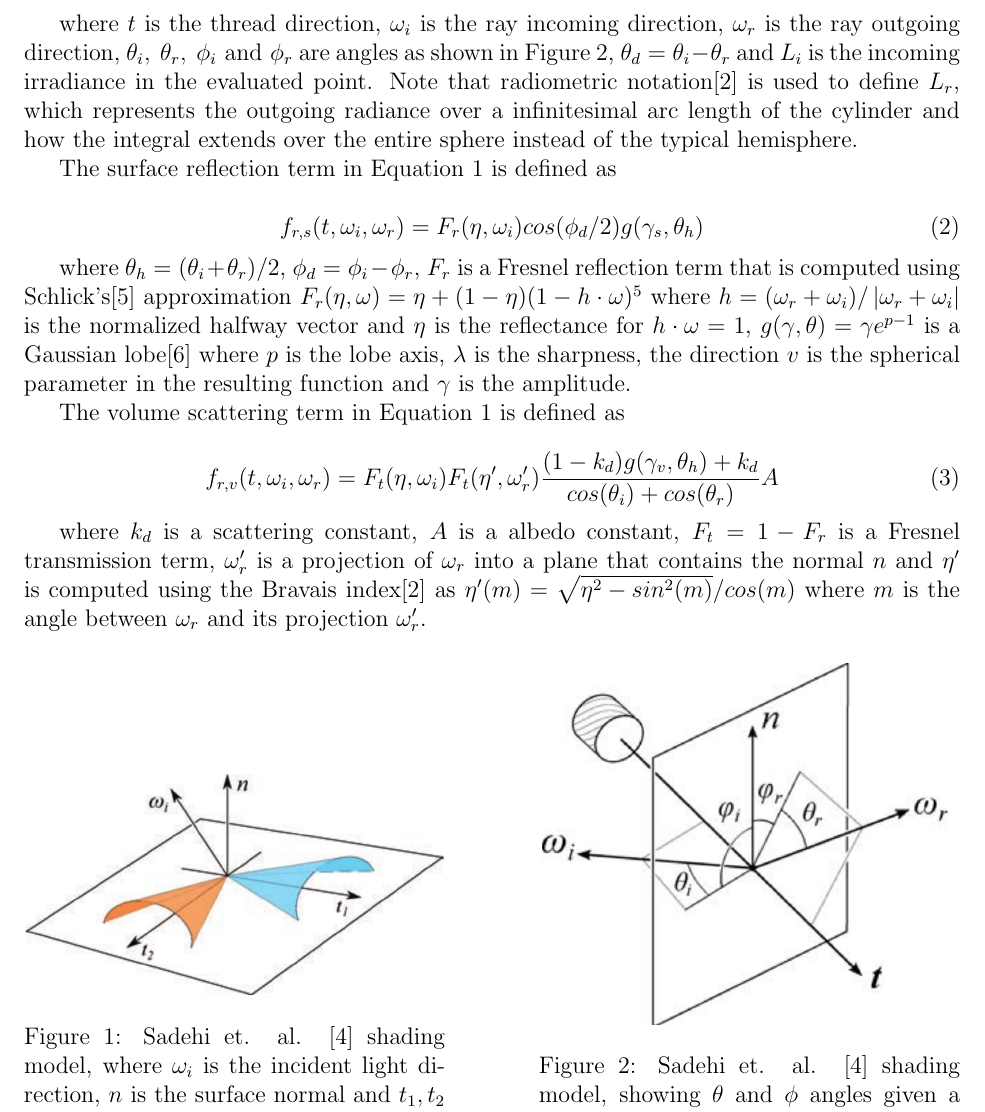
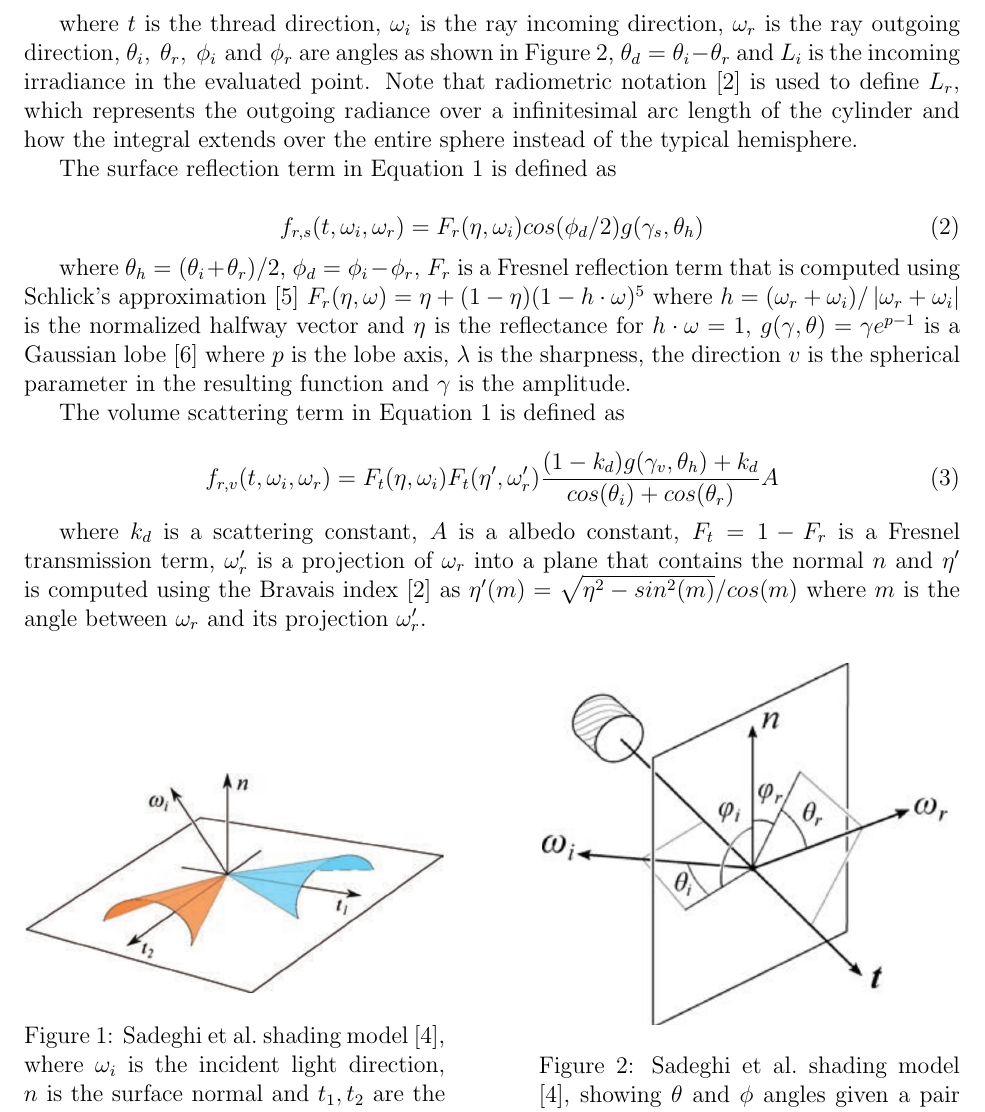
Before and after one commit to Era-Dorta/bath-cag2, a LaTeX document (t4_cloth/report/t4_cloth_rendering.tex): part of page 2 of 3, cut so that both start at the same text. Compiled offline with pdfLaTeX.

Commit message:
Chain bibliography stile to plainnat and added citeauthor instead of authors name

```diff
--- a/t4_cloth/report/t4_cloth_rendering.tex
+++ b/t4_cloth/report/t4_cloth_rendering.tex
@@ -3,6 +3,7 @@
 \usepackage[margin=1in]{geometry}
 \usepackage{amsmath,amsthm,amssymb,bm}
 \usepackage{graphicx}
+\usepackage[numbers]{natbib}
 
 \begin{document}
 
@@ -55,7 +56,7 @@ The surface reflection term in Equation \ref{eq:full_model} is defined as
 f_{r,s}(t, \omega_i, \omega_r) = F_r(\eta, \omega_i) cos(\phi_d/2)g(\gamma_s, \theta_h)
 \end{equation}
 
-where $\theta_h = (\theta_i+\theta_r)/2$, $\phi_d = \phi_i-\phi_r$, $F_r$ is a Fresnel reflection term that is computed using Schlick's\cite{Schlick1994} approximation $F_r(\eta, \omega) = \eta + (1 - \eta)(1 - h \cdot \omega)^5$ where $h = (\omega_r + \omega_i)/ \left|\omega_r + \omega_i \right|$ is the normalized halfway vector and $\eta$ is the reflectance for $h \cdot \omega = 1$, $g(\gamma, \theta) = \gamma e ^{p-1}$ is a Gaussian lobe\cite{Wang2008} where $p$ is the lobe axis, $\lambda$ is the sharpness, the direction $v$ is the spherical parameter in the resulting function and $\gamma$ is the amplitude.
+where $\theta_h = (\theta_i+\theta_r)/2$, $\phi_d = \phi_i-\phi_r$, $F_r$ is a Fresnel reflection term that is computed using \citeauthor{Schlick1994}'s approximation \cite{Schlick1994} $F_r(\eta, \omega) = \eta + (1 - \eta)(1 - h \cdot \omega)^5$ where $h = (\omega_r + \omega_i)/ \left|\omega_r + \omega_i \right|$ is the normalized halfway vector and $\eta$ is the reflectance for $h \cdot \omega = 1$, $g(\gamma, \theta) = \gamma e ^{p-1}$ is a Gaussian lobe \cite{Wang2008} where $p$ is the lobe axis, $\lambda$ is the sharpness, the direction $v$ is the spherical parameter in the resulting function and $\gamma$ is the amplitude.
 
 The volume scattering term in Equation \ref{eq:full_model} is defined as
 
@@ -63,20 +64,20 @@ The volume scattering term in Equation \ref{eq:full_model} is defined as
 f_{r,v}(t,\omega_i,\omega_r) = F_t(\eta, \omega_i) F_t(\eta', \omega_r') \frac{(1-k_d)g(\gamma_v, \theta_h)+k_d}{cos(\theta_i) + cos(\theta_r)} A
 \end{equation}
 
-where $k_d$ is a scattering constant, $A$ is a albedo constant, $F_t = 1 - F_r$ is a Fresnel transmission term, $\omega_r'$ is a projection of $\omega_r$ into a plane that contains the normal $n$ and $\eta'$ is computed using the Bravais index\cite{Marschner2003} as $\eta'(m) = \sqrt{\eta^2 - sin^2(m)}  / cos(m)$ where $m$ is the angle between $\omega_r$ and its projection $\omega_r'$.
+where $k_d$ is a scattering constant, $A$ is a albedo constant, $F_t = 1 - F_r$ is a Fresnel transmission term, $\omega_r'$ is a projection of $\omega_r$ into a plane that contains the normal $n$ and $\eta'$ is computed using the Bravais index \cite{Marschner2003} as $\eta'(m) = \sqrt{\eta^2 - sin^2(m)}  / cos(m)$ where $m$ is the angle between $\omega_r$ and its projection $\omega_r'$.
 
 \begin{figure}[ht!]
 \begin{minipage}[b]{.45\textwidth}
 \centering
 \includegraphics[width=1\textwidth]{images/microcylinders}
-	\caption{Sadehi et. al. \cite{Sadeghi2013} shading model, where $\omega_i$ is the incident light direction, $n$ is the surface normal and $t_1,t_2$ are the orthogonal thread directions.}
+	\caption{\citeauthor{Sadeghi2013} shading model \cite{Sadeghi2013}, where $\omega_i$ is the incident light direction, $n$ is the surface normal and $t_1,t_2$ are the orthogonal thread directions.}
 	\label{fig:microcylinders}
 \end{minipage}
 \hfill
 \begin{minipage}[b]{.45\textwidth}
 \centering
 \includegraphics[width=1\textwidth]{images/cloth_directions}
-	\caption{Sadehi et. al. \cite{Sadeghi2013} shading model, showing $\theta$ and $\phi$ angles given a pair of directions $\omega_i$ and $\omega_r$.}
+	\caption{\citeauthor{Sadeghi2013} shading model \cite{Sadeghi2013}, showing $\theta$ and $\phi$ angles given a pair of directions $\omega_i$ and $\omega_r$.}
 	\label{fig:cloth_directions}
 \end{minipage}
 \end{figure}
```
Also changed, not shown: t4_cloth/report/t4_cloth_rendering.pdf, t4_cloth/report/t4_cloth_rendering.tex (4 more changed lines).
